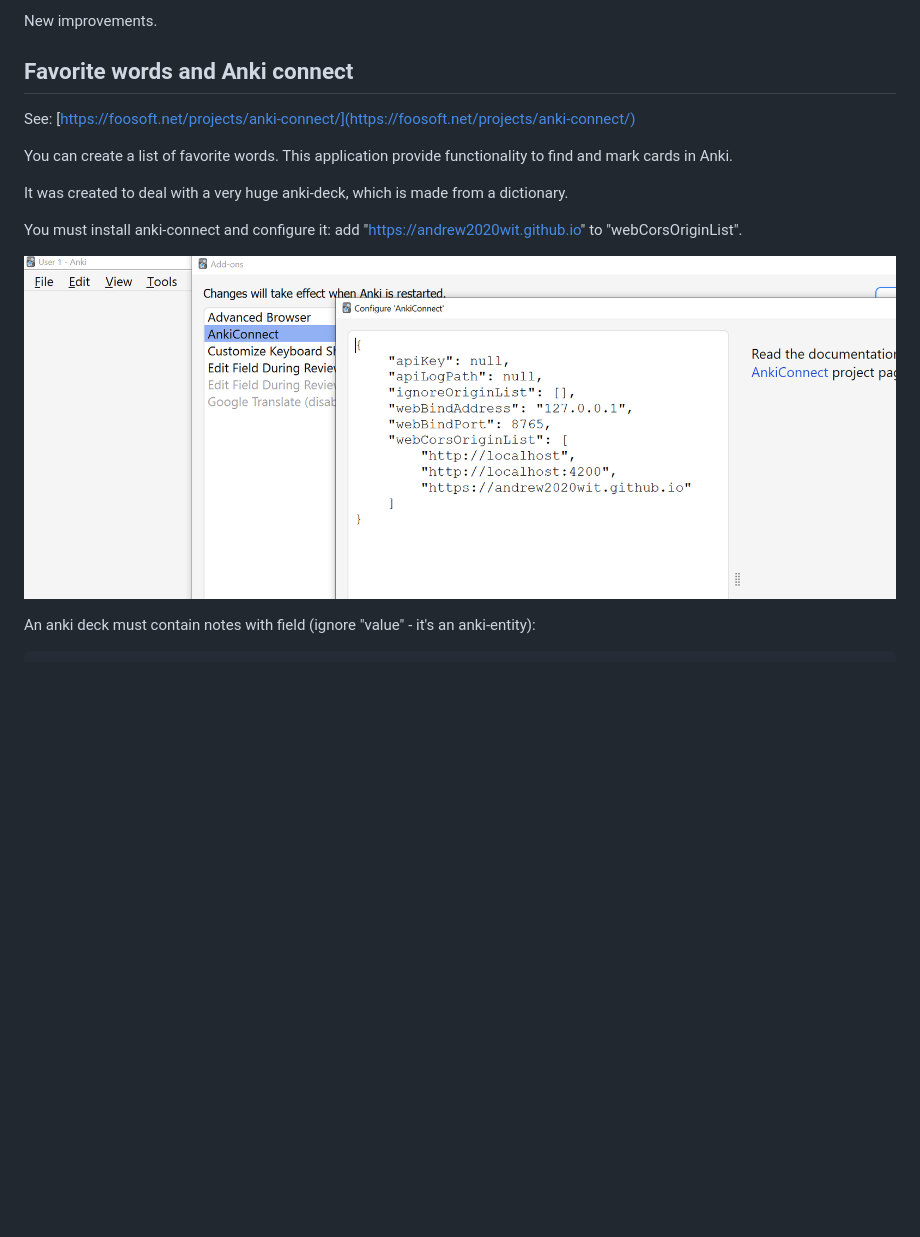
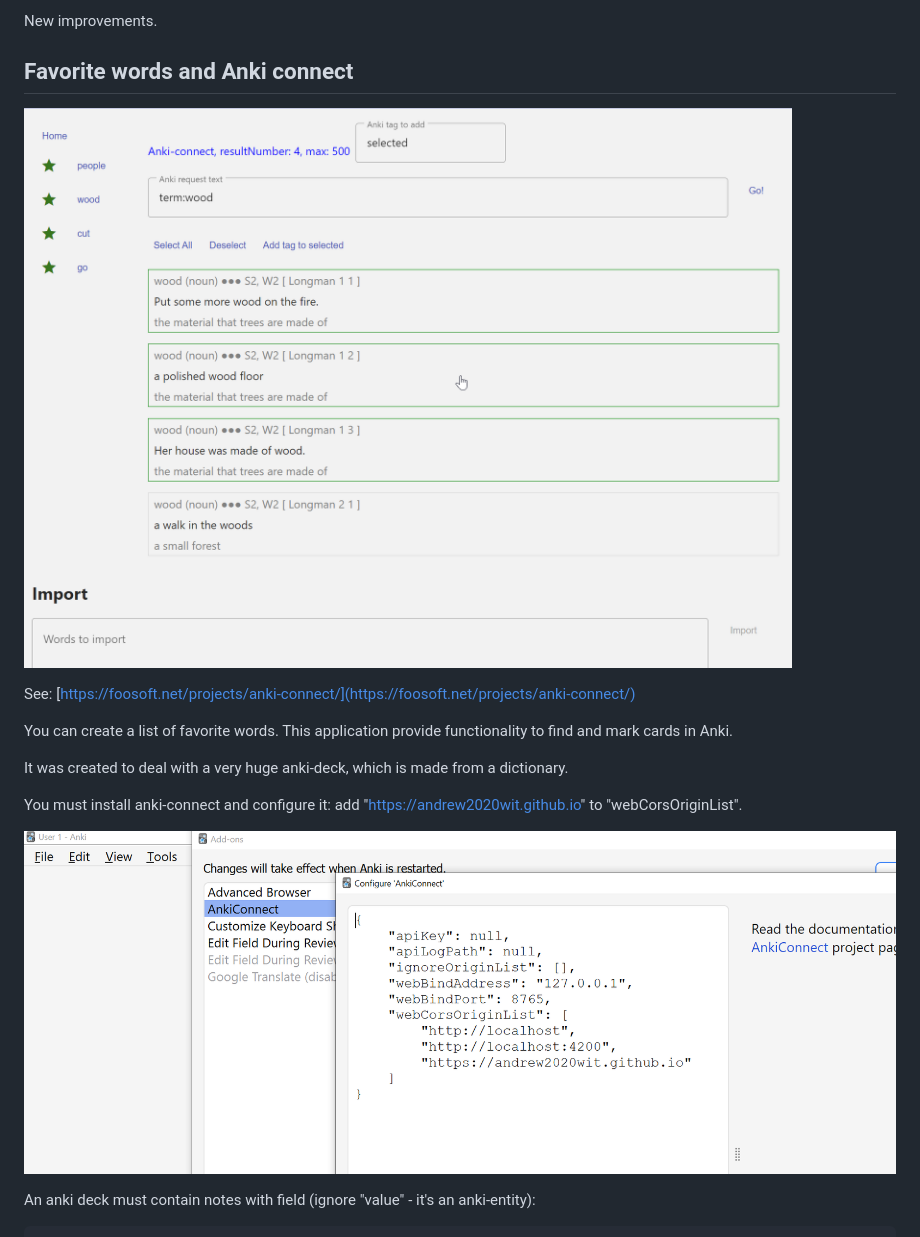
Before and after one commit to andrew2020wit/foreign-reader, a Markdown page: README.md, the part around the change printed below. GitHub-like rendering; pictures changed too: imgs/favorite-words.png (added); blank space fills up the shorter version.

```diff
--- a/README.md
+++ b/README.md
@@ -180,6 +182,8 @@ New improvements.
 
 ## Favorite words and Anki connect
 
+![favorite-words](imgs/favorite-words.png)
+
 See: [https://foosoft.net/projects/anki-connect/](https://foosoft.net/projects/anki-connect/)
 
 You can create a list of favorite words. This application provide functionality to find and mark cards in Anki.
```
Also changed, not shown: other parts of README.md (+3 -1 lines), 1 other file.
